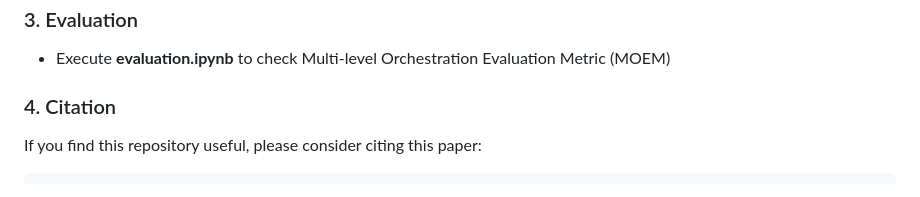
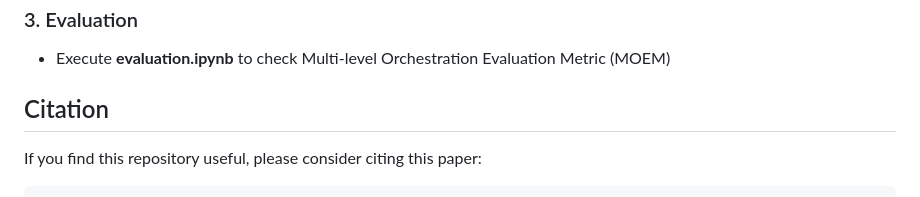
Before and after one commit to helena-lena/SAOP, a Markdown page: README.md, the part around the change. GitHub-like rendering.

````diff
--- a/README.md
+++ b/README.md
@@ -99,7 +99,7 @@ pip install -r requirements.txt
 ### 3. Evaluation
 - Execute **evaluation.ipynb** to check Multi-level Orchestration Evaluation Metric (MOEM)
 
-### 4. Citation
+## Citation
 If you find this repository useful, please consider citing this paper:
 
 ```bibtex
````
